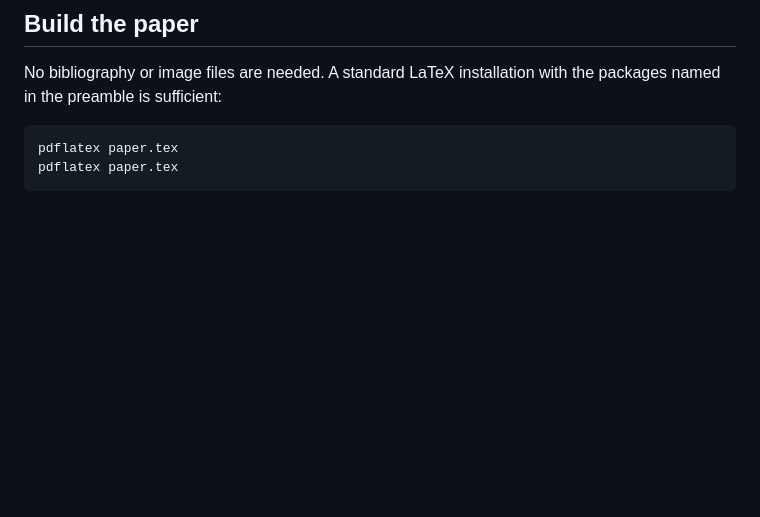
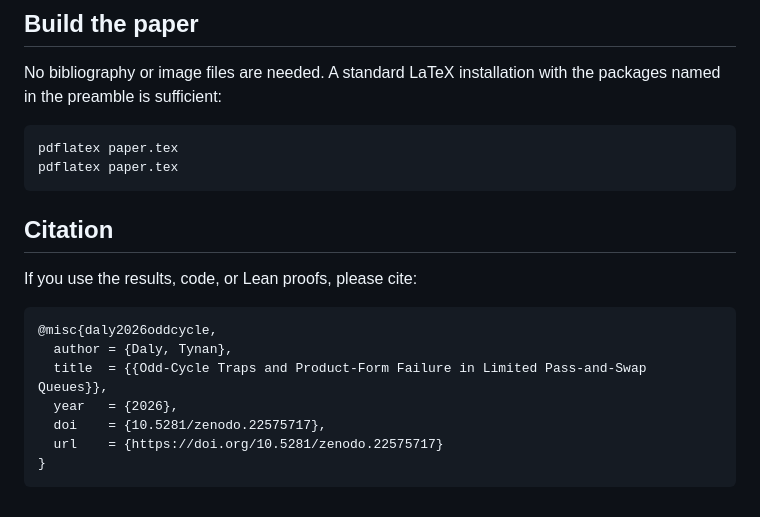
Before and after one commit to AlephNotation/pass-and-swap-swap-limit-counterexamples, a Markdown page: README.md, the part around the change. GitHub-like rendering; blank space fills up the shorter version.

Commit message:
Add a copyable BibTeX citation to the README

````diff
--- a/README.md
+++ b/README.md
@@ -95,3 +95,17 @@ the packages named in the preamble is sufficient:
 pdflatex paper.tex
 pdflatex paper.tex
 ```
+
+## Citation
+
+If you use the results, code, or Lean proofs, please cite:
+
+```bibtex
+@misc{daly2026oddcycle,
+  author = {Daly, Tynan},
+  title  = {{Odd-Cycle Traps and Product-Form Failure in Limited Pass-and-Swap Queues}},
+  year   = {2026},
+  doi    = {10.5281/zenodo.22575717},
+  url    = {https://doi.org/10.5281/zenodo.22575717}
+}
+```
````
